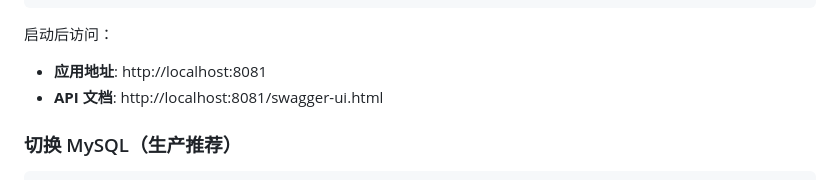
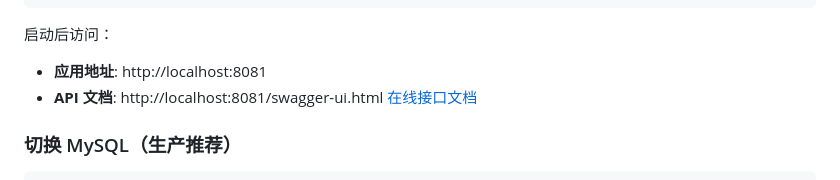
Before and after one commit to lunasaw/voglander, a Markdown page: README.md, the part around the change. Drawn GitHub-style.

```diff
--- a/README.md
+++ b/README.md
@@ -95,6 +95,7 @@ mvn spring-boot:run -pl voglander-web
 启动后访问：
 - **应用地址**: http://localhost:8081
 - **API 文档**: http://localhost:8081/swagger-ui.html
+[在线接口文档](https://oiwwkhlq1a.apifox.cn/)
 
 ### 切换 MySQL（生产推荐）
 
```
